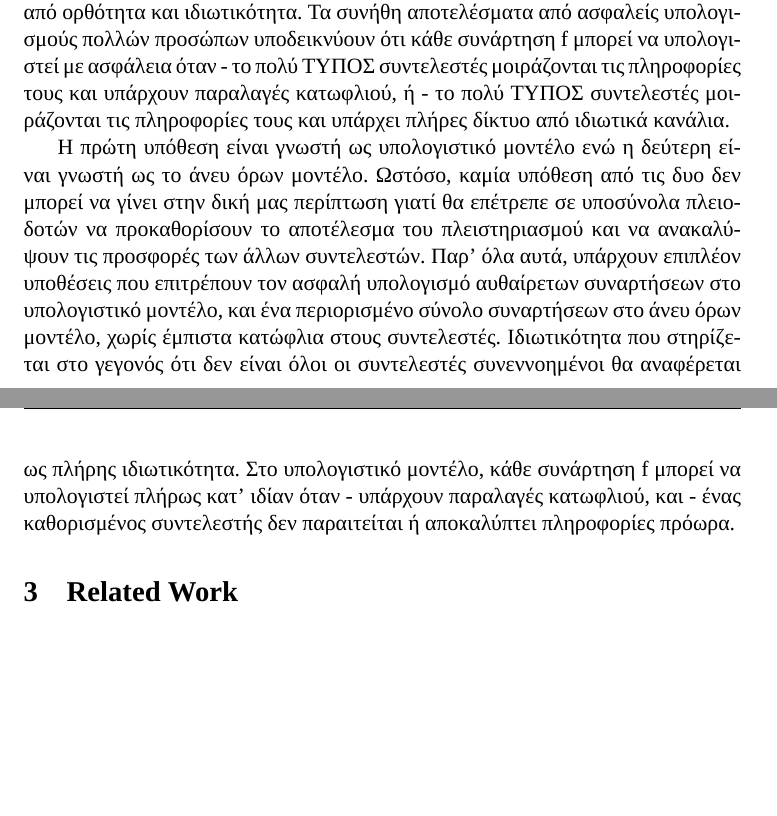
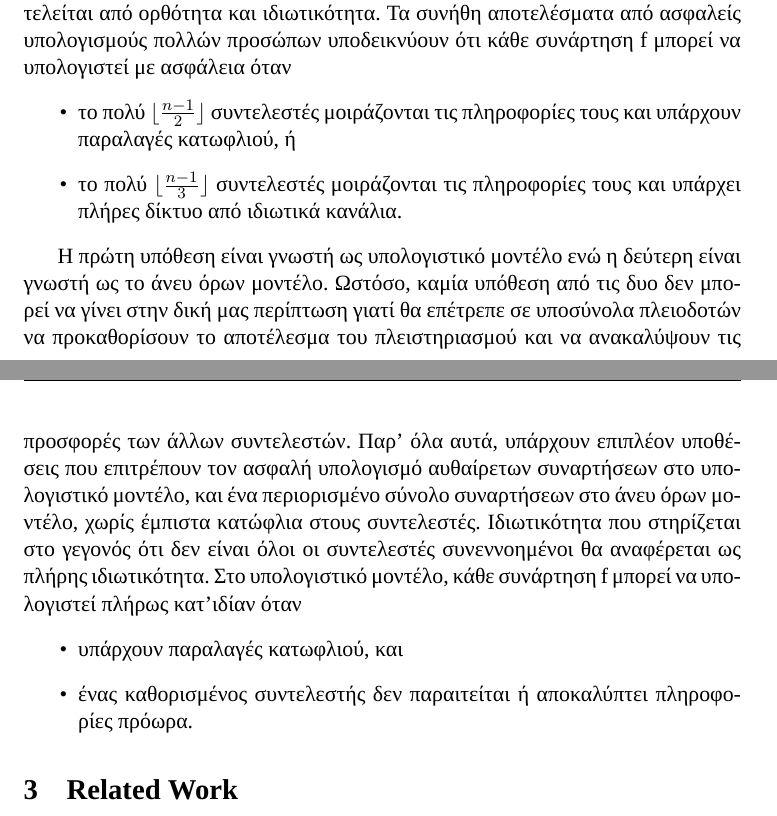
Before and after one commit to vrachnis/crypto, a LaTeX paper (crypto.tex): two parts of pages 3 and 4 of 4 before the commit and two parts of pages 3 and 4 of 5 after it, joined at a grey line, cut so that both start at the same text, the shorter picture padded with empty space. Compiled offline with XeLaTeX; a missing font is replaced by an installed copy or a similar font.

Commit message:
fixed lists

```diff
--- a/crypto.tex
+++ b/crypto.tex
@@ -125,9 +125,12 @@ strategyproof (όρος από τη θεωρία παιγνίων) που σημ
 συμπλέκονται σε ένα πρωτόκολλο πολλών ατόμων ώστε κοινά και με ασφάλεια να αποφασίσουν το αποτέλεσμα της
 συνάρτησης f. Στη δική μας σκοπιά, η ασφάλεια αποτελείται από ορθότητα και ιδιωτικότητα. Τα συνήθη
 αποτελέσματα από ασφαλείς υπολογισμούς πολλών προσώπων υποδεικνύουν ότι κάθε συνάρτηση f μπορεί να υπολογιστεί
-με ασφάλεια όταν - το πολύ {{ΤΥΠΟΣ}} συντελεστές μοιράζονται τις πληροφορίες τους και υπάρχουν παραλαγές
-κατωφλιού, ή - το πολύ {{ΤΥΠΟΣ}} συντελεστές μοιράζονται τις πληροφορίες τους και υπάρχει πλήρες δίκτυο από
+με ασφάλεια όταν
+\begin{itemize}
+	\item το πολύ $\lfloor \frac{n-1}{2} \rfloor$ συντελεστές μοιράζονται τις πληροφορίες τους και υπάρχουν παραλαγές κατωφλιού, ή
+	\item το πολύ $\lfloor \frac{n-1}{3} \rfloor$ συντελεστές μοιράζονται τις πληροφορίες τους και υπάρχει πλήρες δίκτυο από
 ιδιωτικά κανάλια.
+\end{itemize}
 
 Η πρώτη υπόθεση είναι γνωστή ως υπολογιστικό μοντέλο ενώ η δεύτερη είναι γνωστή ως το άνευ όρων μοντέλο.
 Ωστόσο, καμία υπόθεση από τις δυο δεν μπορεί να γίνει στην δική μας περίπτωση γιατί θα επέτρεπε σε υποσύνολα
@@ -136,8 +139,11 @@ strategyproof (όρος από τη θεωρία παιγνίων) που σημ
 συναρτήσεων στο υπολογιστικό μοντέλο, και ένα περιορισμένο σύνολο συναρτήσεων στο άνευ όρων μοντέλο, χωρίς
 έμπιστα κατώφλια στους συντελεστές. Ιδιωτικότητα που στηρίζεται στο γεγονός ότι δεν είναι όλοι οι συντελεστές
 συνεννοημένοι θα αναφέρεται ως πλήρης ιδιωτικότητα. Στο υπολογιστικό μοντέλο, κάθε συνάρτηση f μπορεί να
-υπολογιστεί πλήρως κατ' ιδίαν όταν - υπάρχουν παραλαγές κατωφλιού, και - ένας καθορισμένος συντελεστής δεν
-παραιτείται ή αποκαλύπτει πληροφορίες πρόωρα.
+υπολογιστεί πλήρως κατ'ιδίαν όταν
+\begin{itemize}
+	\item υπάρχουν παραλαγές κατωφλιού, και
+	\item ένας καθορισμένος συντελεστής δεν παραιτείται ή αποκαλύπτει πληροφορίες πρόωρα.
+\end{itemize}
 
 \section{Related Work}
 
```
